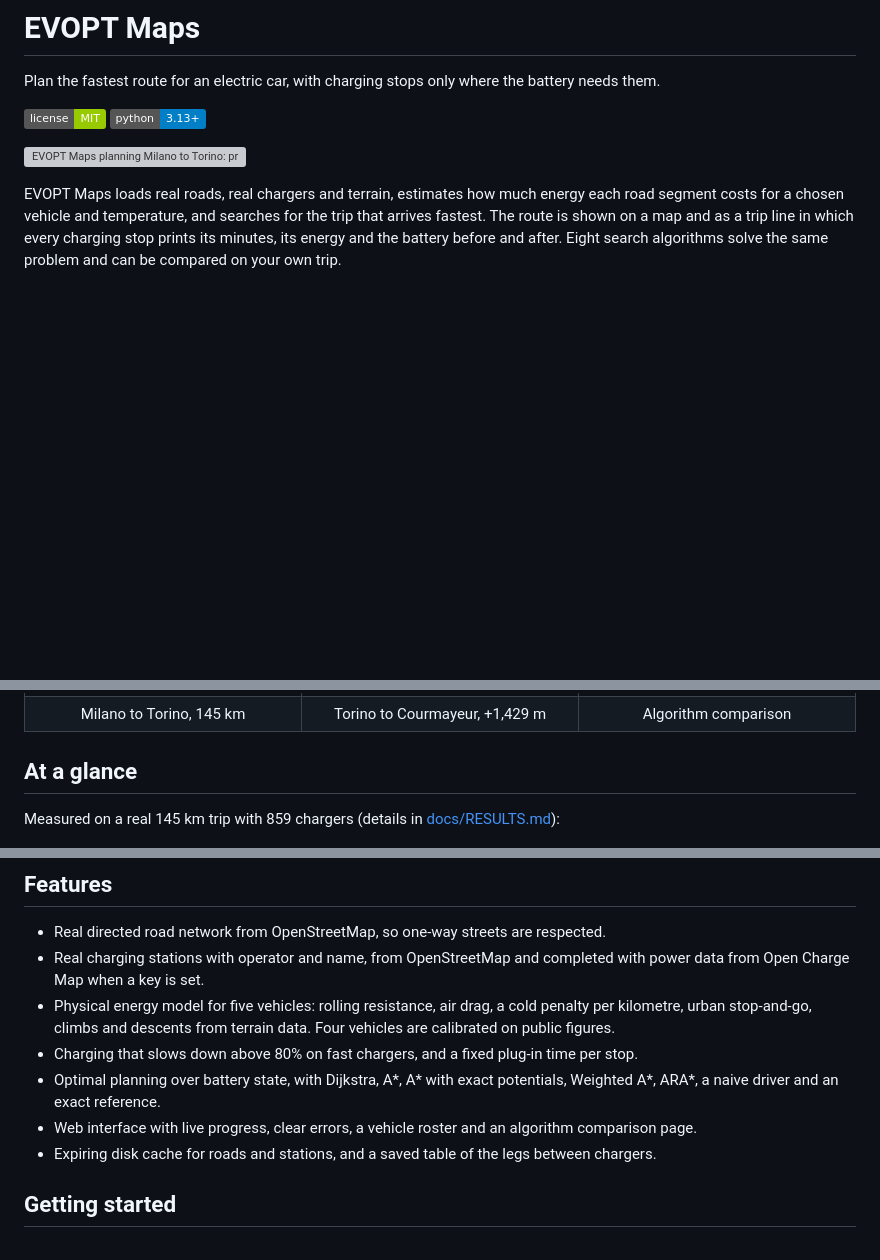
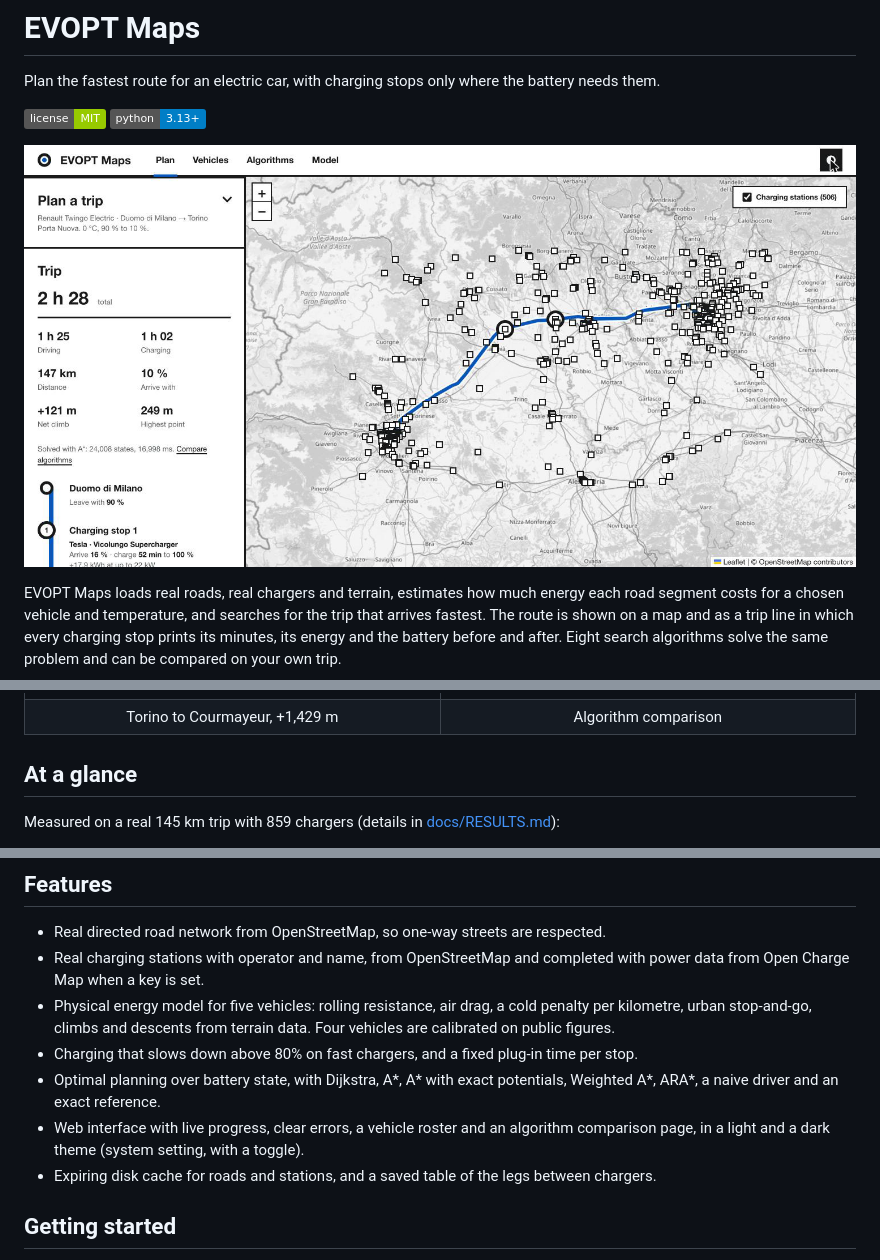
Before and after one commit to SickCiQuattro/EVOPT-Maps, a Markdown page: README.md, 3 parts joined by grey strips. Rendered like a GitHub page; pictures changed too: example/web.png; badges without logos; blank space fills up the shorter version; grey boxes are pictures that could not be loaded.

```diff
--- a/README.md
+++ b/README.md
@@ -5,7 +5,7 @@ Plan the fastest route for an electric car, with charging stops only where the b
 [![License: MIT](https://img.shields.io/badge/license-MIT-green)](LICENSE)
 ![Python 3.13+](https://img.shields.io/badge/python-3.13%2B-blue)
 
-![EVOPT Maps planning Milano to Torino: progress, the route and its charging stops](example/demo.gif)
+![EVOPT Maps planning Milano to Torino: the route as a blue line with its two charging stops](example/web.png)
 
 EVOPT Maps loads real roads, real chargers and terrain, estimates how much energy each road segment costs for a chosen vehicle and temperature, and searches for the trip that arrives fastest. The route is shown on a map and as a trip line in which every charging stop prints its minutes, its energy and the battery before and after. Eight search algorithms solve the same problem and can be compared on your own trip.
 
@@ -19,6 +18,5 @@ It started as a university project for the Intelligent Systems course and was re
   </tr>
   <tr>
-    <td align="center">Milano to Torino, 145 km</td>
     <td align="center">Torino to Courmayeur, +1,429 m</td>
     <td align="center">Algorithm comparison</td>
   </tr>
@@ -41,7 +39,7 @@ Measured on a real 145 km trip with 859 chargers (details in [docs/RESULTS.md](d
 - Physical energy model for five vehicles: rolling resistance, air drag, a cold penalty per kilometre, urban stop-and-go, climbs and descents from terrain data. Four vehicles are calibrated on public figures.
 - Charging that slows down above 80% on fast chargers, and a fixed plug-in time per stop.
 - Optimal planning over battery state, with Dijkstra, A\*, A\* with exact potentials, Weighted A\*, ARA\*, a naive driver and an exact reference.
-- Web interface with live progress, clear errors, a vehicle roster and an algorithm comparison page.
+- Web interface with live progress, clear errors, a vehicle roster and an algorithm comparison page, in a light and a dark theme (system setting, with a toggle).
 - Expiring disk cache for roads and stations, and a saved table of the legs between chargers.
 
 ## Getting started
```
Also changed, not shown: other parts of README.md (+2 -3 lines), DESIGN.md (+51 -33 lines), example/algorithms.png, example/mountain.png, 4 other files.
